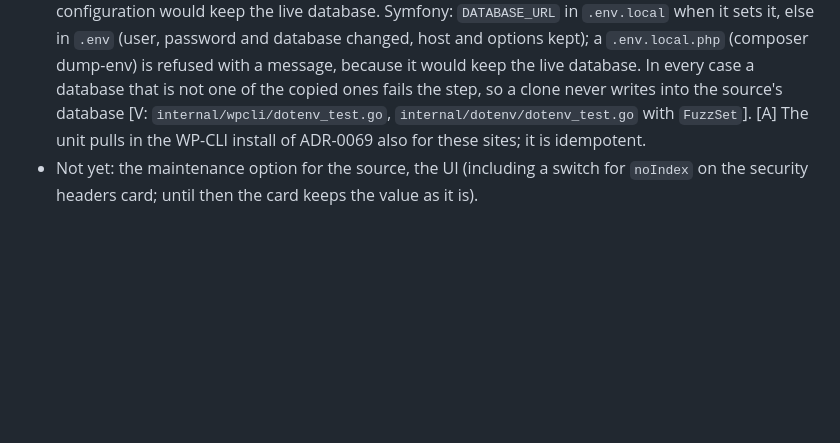
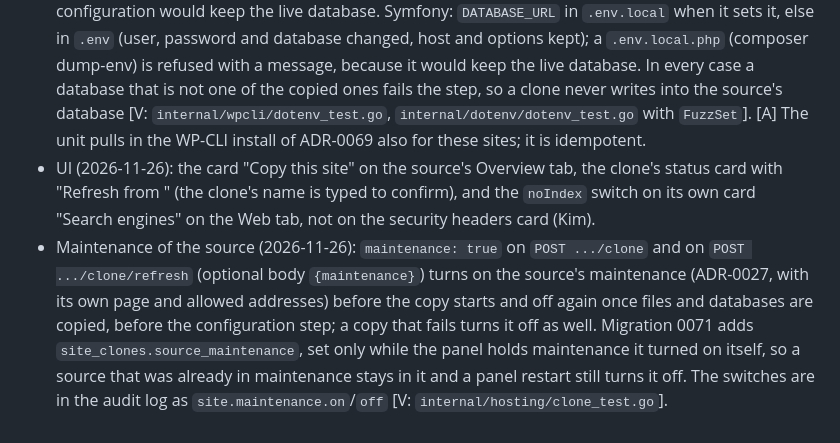
Before and after one commit to maki-it/hostashi, a Markdown page: docs/adr/0070-staging-and-cloning-a-site.md, the part around the change. Drawn GitHub-style; blank space fills up the shorter version.

```diff
--- a/docs/adr/0070-staging-and-cloning-a-site.md
+++ b/docs/adr/0070-staging-and-cloning-a-site.md
@@ -115,4 +115,5 @@ Notes on the typed copy routine (option 2A); they change no decision.
 - WordPress configuration in the agent (2026-11-26): `site.wordpress.clone {site, php, webDir, url, from, databases, staging, dbPasswords}` runs in the same unit `hostashi-wp@<site>` as the quick install of ADR-0069 (one run per site at a time, reported by `site.wordpress.status`). The runner reads `DB_NAME` with `wp config get` and refuses a database that is not one of the copied ones, then sets `DB_NAME`, `DB_USER` and `DB_PASSWORD` (the password on standard input, never in argv or the log: `wp eval --skip-wordpress` with WP-CLI's own `WPConfigTransformer`, since `wp config set DB_PASSWORD --prompt=value` ends in a usage error [V: installer test]), `WP_ENVIRONMENT_TYPE=staging` for a staging clone, runs `search-replace` with `--all-tables-with-prefix --skip-columns=guid --skip-plugins --skip-themes` and ends with `cache flush`. The rewrites are every source domain with and without `www` after `//` and after the JSON-escaped `\/\/`, so http, https and scheme-relative links are covered and mail addresses keep the source's domain; then the other scheme of the clone's domain becomes its own [V: `internal/wpcli/clone_test.go`]. [A] A source domain that is the start of another domain (`//shop.com` in `//shop.com.au`) is rewritten too; rare enough for a staging copy. The database passwords reach the unit as a JSON credential.
 - The panel's configuration step (2026-11-26): migration 0070 adds `site_clones.config` (`''`, `running`, `done`). Once files and databases are copied, a clone with the WordPress profile (taken over from the source) gets new generated passwords for its database users (`database.user.password` in the audit log; the panel stores none) and the agent's run; a refresh runs it again. The clone's address is `https://` when it wants HTTPS, so a WordPress clone loads once its certificate exists [A: DNS usually points to the server before cloning]; otherwise `http://`. A run that fails fails the clone (a first copy is deleted); another run of the site that is busy is tried again on the next poll. `GET .../clone` shows `config`. Clones of other applications need no step.
 - `.env` for Laravel and Symfony (2026-11-26): `site.dotenv.clone {site, kind, webDir, url, databases, dbPasswords}` runs in the same unit as the WordPress step, as the site user, and starts no process: package `dotenv` changes single keys as typed edits (every other line stays; values are written double-quoted and may hold no quote, backslash, `$`, backtick or control character; a file whose quoted value never closes is refused), files are read and written through package `files` (no link followed, the file keeps its mode, a file changed meanwhile is not overwritten). The project folder is the parent of a document root called `public`, else the document root. Laravel: `APP_URL`, and `DB_URL` when set, else `DB_DATABASE`, `DB_USERNAME`, `DB_PASSWORD`; `bootstrap/cache/config.php` is removed, since the cached configuration would keep the live database. Symfony: `DATABASE_URL` in `.env.local` when it sets it, else in `.env` (user, password and database changed, host and options kept); a `.env.local.php` (composer dump-env) is refused with a message, because it would keep the live database. In every case a database that is not one of the copied ones fails the step, so a clone never writes into the source's database [V: `internal/wpcli/dotenv_test.go`, `internal/dotenv/dotenv_test.go` with `FuzzSet`]. [A] The unit pulls in the WP-CLI install of ADR-0069 also for these sites; it is idempotent.
-- Not yet: the maintenance option for the source, the UI (including a switch for `noIndex` on the security headers card; until then the card keeps the value as it is).
+- UI (2026-11-26): the card "Copy this site" on the source's Overview tab, the clone's status card with "Refresh from <source>" (the clone's name is typed to confirm), and the `noIndex` switch on its own card "Search engines" on the Web tab, not on the security headers card (Kim).
+- Maintenance of the source (2026-11-26): `maintenance: true` on `POST .../clone` and on `POST .../clone/refresh` (optional body `{maintenance}`) turns on the source's maintenance (ADR-0027, with its own page and allowed addresses) before the copy starts and off again once files and databases are copied, before the configuration step; a copy that fails turns it off as well. Migration 0071 adds `site_clones.source_maintenance`, set only while the panel holds maintenance it turned on itself, so a source that was already in maintenance stays in it and a panel restart still turns it off. The switches are in the audit log as `site.maintenance.on`/`off` [V: `internal/hosting/clone_test.go`].
```
Also changed, not shown: docs/wiki/Staging-and-copies.md (+6 -2 lines), docs/wiki/images/site-clone.png, docs/wiki/images/site-staging.png, 11 other files.
